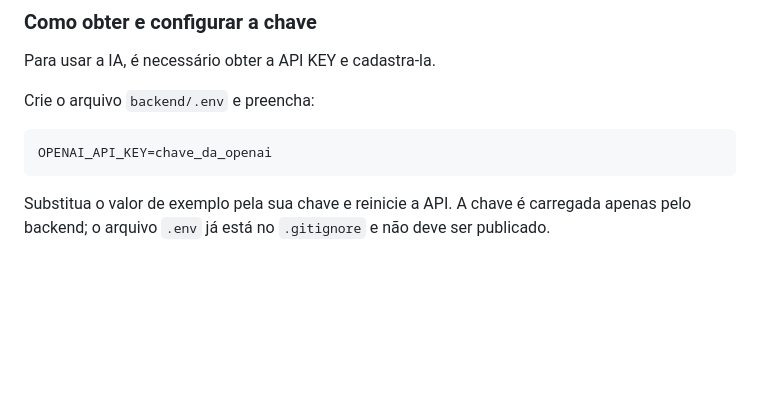
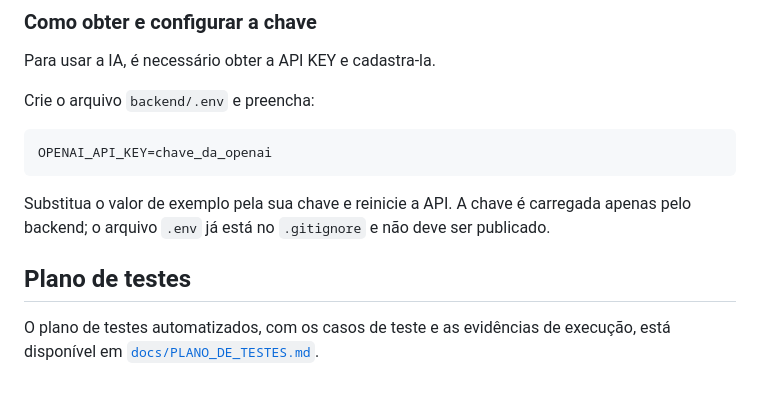
Before and after one commit to ssobral/GS-Agrosmart, a Markdown page: README.md, the part around the change. GitHub-like rendering; blank space fills up the shorter version.

Commit message:
docs: reference test plan in README

````diff
--- a/README.md
+++ b/README.md
@@ -238,3 +238,7 @@ OPENAI_API_KEY=chave_da_openai
 ```
 
 Substitua o valor de exemplo pela sua chave e reinicie a API. A chave é carregada apenas pelo backend; o arquivo `.env` já está no `.gitignore` e não deve ser publicado.
+
+## Plano de testes
+
+O plano de testes automatizados, com os casos de teste e as evidências de execução, está disponível em [`docs/PLANO_DE_TESTES.md`](docs/PLANO_DE_TESTES.md).
````
Also changed, not shown: docs/PLANO_DE_TESTES.md (+70 -58 lines), docs/evidencias/github-actions-ci.png (added), docs/evidencias/pytest-local.png (added).
